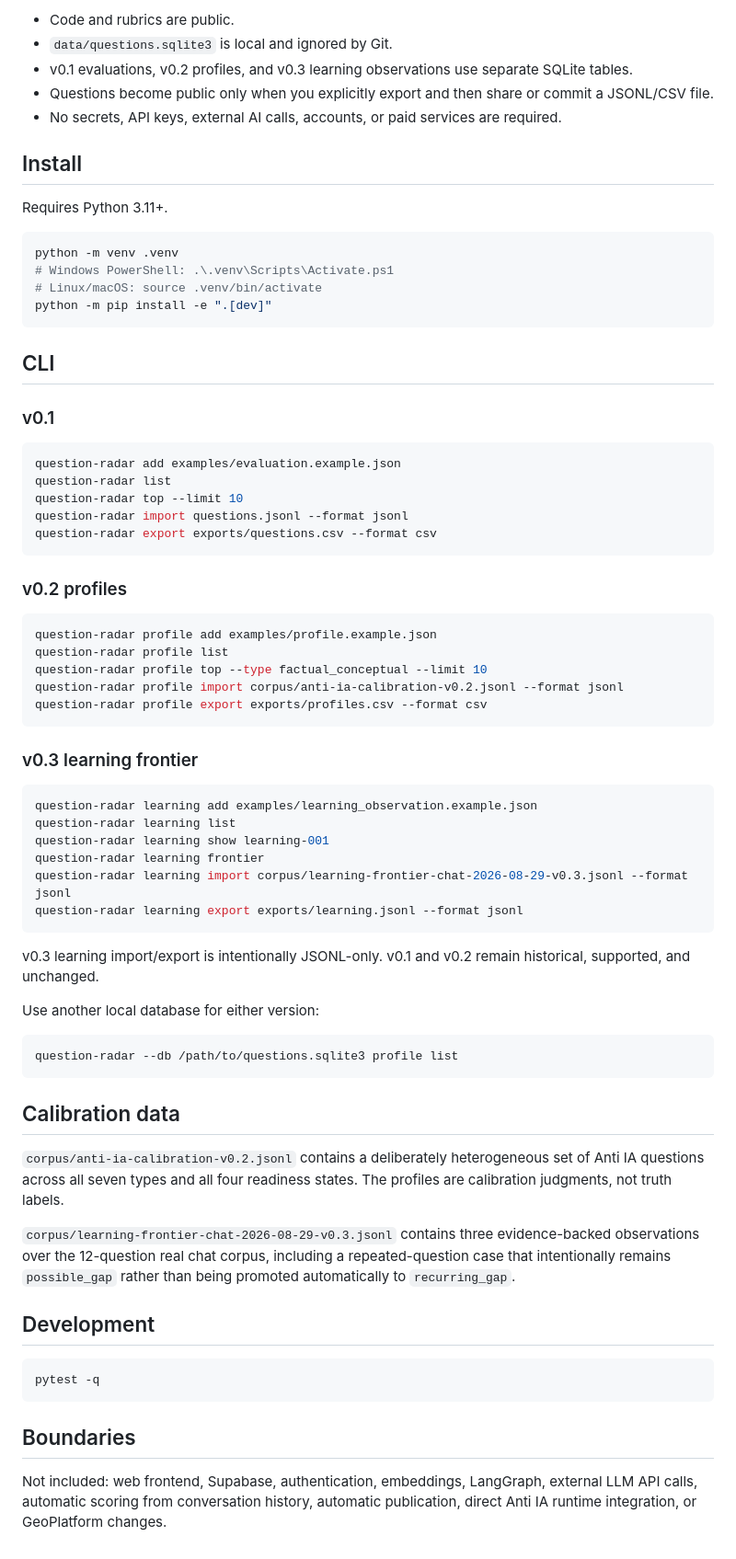
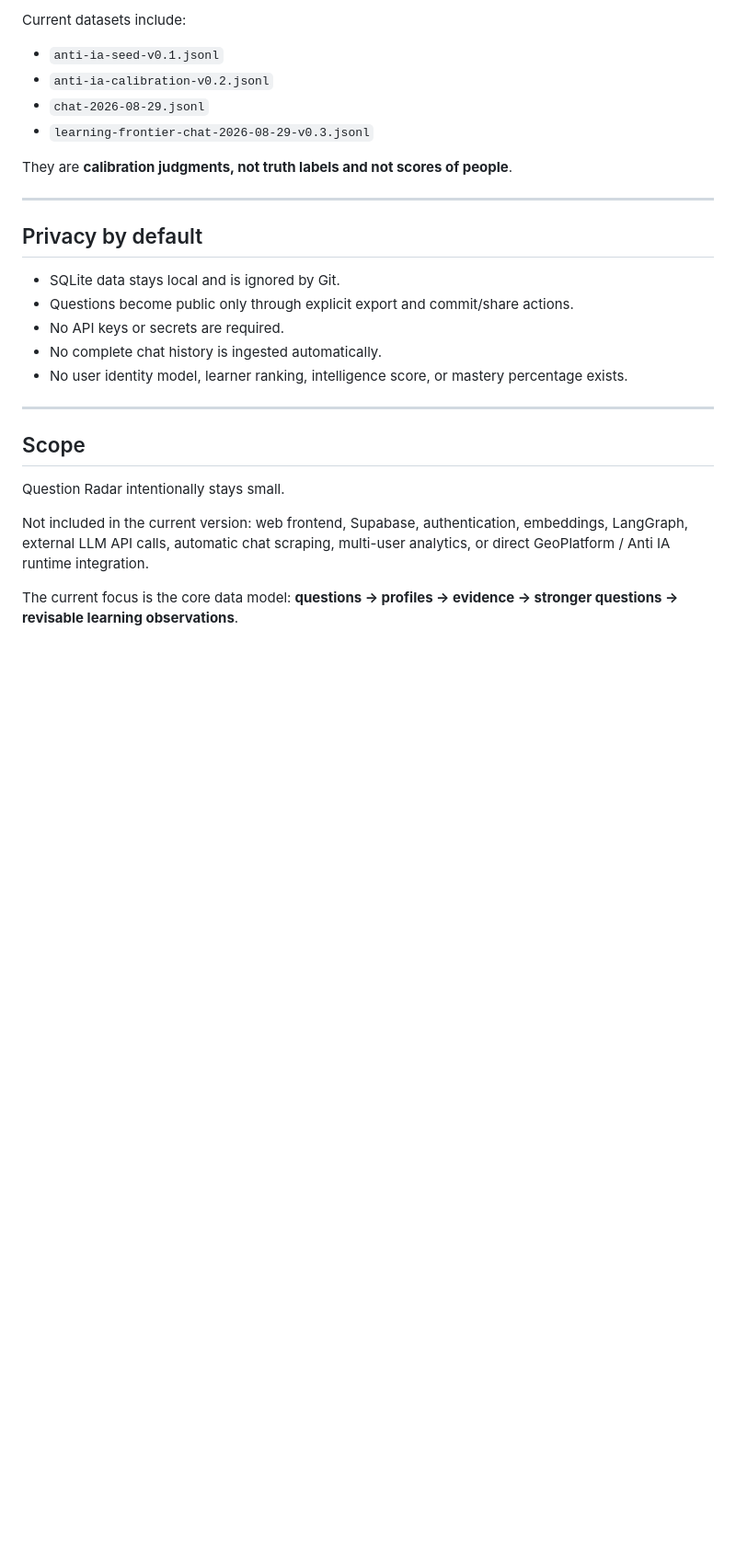
Before and after one commit to juanmanueltorres-creator/question-radar, a Markdown page: README.md, the part around one of its changes. Shown at 92% size. GitHub-like rendering; blank space fills up the shorter version.

````diff
--- a/README.md
+++ b/README.md
@@ -141,82 +324,29 @@ See `examples/learning_observation.example.json` and
 
-- Code and rubrics are public.
-- `data/questions.sqlite3` is local and ignored by Git.
-- v0.1 evaluations, v0.2 profiles, and v0.3 learning observations use separate SQLite tables.
-- Questions become public only when you explicitly export and then share or commit a JSONL/CSV file.
-- No secrets, API keys, external AI calls, accounts, or paid services are required.
+Current datasets include:
 
-## Install
+- `anti-ia-seed-v0.1.jsonl`
+- `anti-ia-calibration-v0.2.jsonl`
+- `chat-2026-08-29.jsonl`
+- `learning-frontier-chat-2026-08-29-v0.3.jsonl`
 
-Requires Python 3.11+.
+They are **calibration judgments, not truth labels and not scores of people**.
 
-```bash
-python -m venv .venv
-# Windows PowerShell: .\.venv\Scripts\Activate.ps1
-# Linux/macOS: source .venv/bin/activate
-python -m pip install -e ".[dev]"
-```
+---
 
-## CLI
+## Privacy by default
 
-### v0.1
+- SQLite data stays local and is ignored by Git.
+- Questions become public only through explicit export and commit/share actions.
+- No API keys or secrets are required.
+- No complete chat history is ingested automatically.
+- No user identity model, learner ranking, intelligence score, or mastery percentage exists.
 
-```bash
-question-radar add examples/evaluation.example.json
-question-radar list
-question-radar top --limit 10
-question-radar import questions.jsonl --format jsonl
-question-radar export exports/questions.csv --format csv
-```
+---
 
-### v0.2 profiles
+## Scope
 
-```bash
-question-radar profile add examples/profile.example.json
-question-radar profile list
-question-radar profile top --type factual_conceptual --limit 10
-question-radar profile import corpus/anti-ia-calibration-v0.2.jsonl --format jsonl
-question-radar profile export exports/profiles.csv --format csv
-```
+Question Radar intentionally stays small.
 
-### v0.3 learning frontier
+Not included in the current version: web frontend, Supabase, authentication, embeddings, LangGraph, external LLM API calls, automatic chat scraping, multi-user analytics, or direct GeoPlatform / Anti IA runtime integration.
 
-```bash
-question-radar learning add examples/learning_observation.example.json
-question-radar learning list
-question-radar learning show learning-001
-question-radar learning frontier
-question-radar learning import corpus/learning-frontier-chat-2026-08-29-v0.3.jsonl --format jsonl
-question-radar learning export exports/learning.jsonl --format jsonl
-```
-
-v0.3 learning import/export is intentionally JSONL-only. v0.1 and v0.2 remain
-historical, supported, and unchanged.
-
-Use another local database for either version:
-
-```bash
-question-radar --db /path/to/questions.sqlite3 profile list
-```
-
-## Calibration data
-
-`corpus/anti-ia-calibration-v0.2.jsonl` contains a deliberately heterogeneous
-set of Anti IA questions across all seven types and all four readiness states.
-The profiles are calibration judgments, not truth labels.
-
-`corpus/learning-frontier-chat-2026-08-29-v0.3.jsonl` contains three
-evidence-backed observations over the 12-question real chat corpus, including a
-repeated-question case that intentionally remains `possible_gap` rather than
-being promoted automatically to `recurring_gap`.
-
-## Development
-
-```bash
-pytest -q
-```
-
-## Boundaries
-
-Not included: web frontend, Supabase, authentication, embeddings, LangGraph,
-external LLM API calls, automatic scoring from conversation history, automatic
-publication, direct Anti IA runtime integration, or GeoPlatform changes.
+The current focus is the core data model: **questions → profiles → evidence → stronger questions → revisable learning observations**.
````
Also changed, not shown: other parts of README.md (+244 -61 lines).
